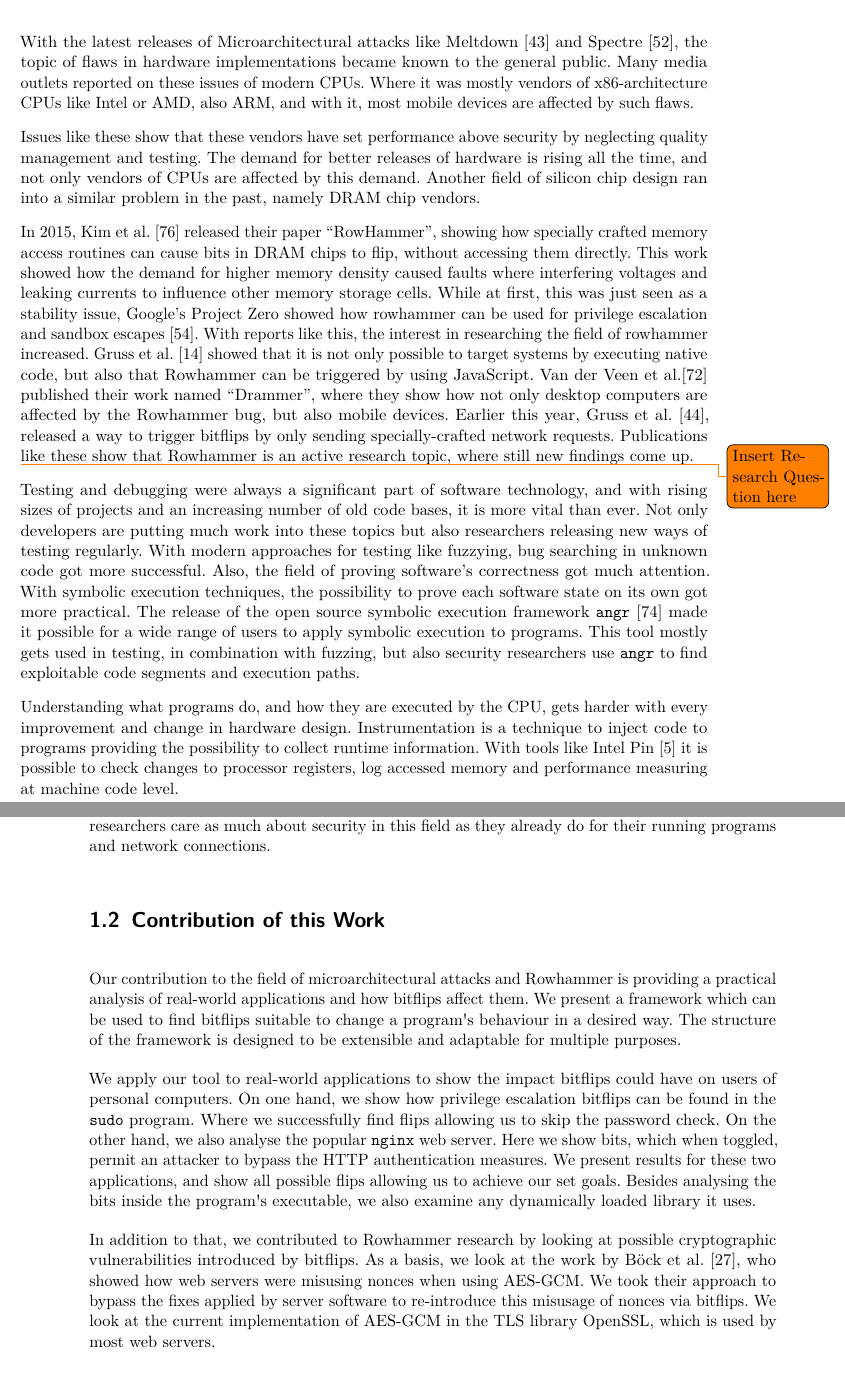
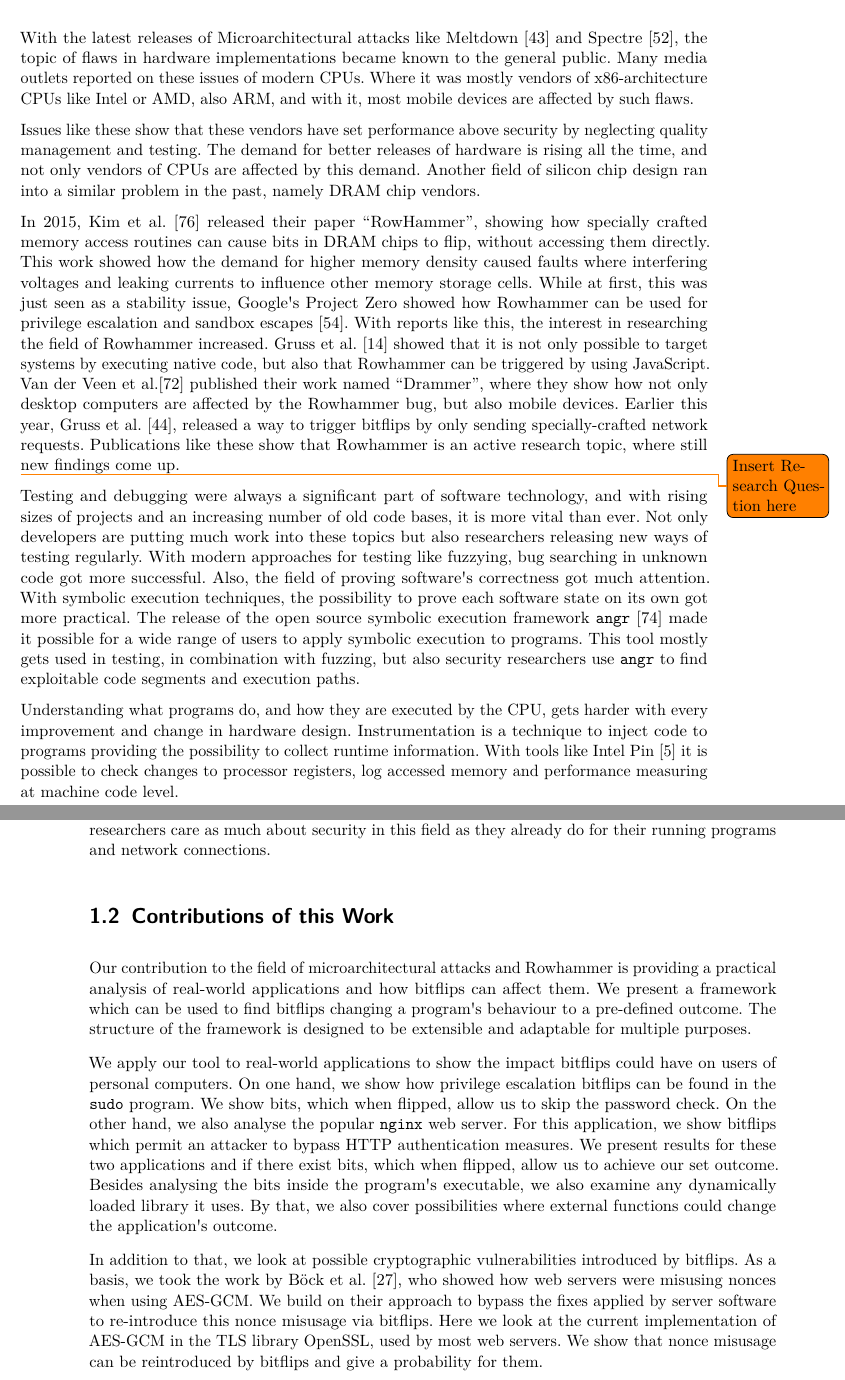
Before and after one commit to sigttou/db_master_thesis, a LaTeX thesis (thesis/main.tex, which reads thesis/introduction.tex): two parts of pages 11 and 12 of 67, joined at a grey line, cut so that both start at the same text. Compiled offline with pdfLaTeX; an older LaTeX class or package is replaced by its successor.

Commit message:
IMP: contributions fixes

```diff
--- a/thesis/introduction.tex
+++ b/thesis/introduction.tex
@@ -19,17 +19,18 @@ showing how specially crafted memory access routines can cause bits in DRAM
 chips to flip, without accessing them directly. This work showed how the demand
 for higher memory density caused faults where interfering voltages and leaking
 currents to influence other memory storage cells. While at first, this was just
-seen as a stability issue, Google's Project Zero showed how rowhammer can be
-used for privilege escalation and sandbox escapes~\cite{projectzerorow}. With
-reports like this, the interest in researching the field of rowhammer increased.
-Gruss~\etal~\cite{rowhammerjs} showed that it is not only possible to target
-systems by executing native code, but also that Rowhammer can be triggered by
-using JavaScript. Van der Veen~\etal\cite{drammer} published their work named
-``Drammer'', where they show how not only desktop computers are affected by the
-Rowhammer bug, but also mobile devices. Earlier this year,
-Gruss~\etal~\cite{nethammer}, released a way to trigger bitflips by only sending
-specially-crafted network requests. Publications like these show that Rowhammer
-is an active research topic, where still new findings come up.
+seen as a stability issue, Google\textquotesingle s Project Zero showed how
+Rowhammer can be used for privilege escalation and sandbox
+escapes~\cite{projectzerorow}. With reports like this, the interest in
+researching the field of Rowhammer increased. Gruss~\etal~\cite{rowhammerjs}
+showed that it is not only possible to target systems by executing native code,
+but also that Rowhammer can be triggered by using JavaScript. Van der
+Veen~\etal\cite{drammer} published their work named ``Drammer'', where they show
+how not only desktop computers are affected by the Rowhammer bug, but also
+mobile devices. Earlier this year, Gruss~\etal~\cite{nethammer}, released a way
+to trigger bitflips by only sending specially-crafted network requests.
+Publications like these show that Rowhammer is an active research topic, where
+still new findings come up.
 
 \todo{Insert Research Question here}
 
@@ -38,13 +39,14 @@ with rising sizes of projects and an increasing number of old code bases, it is
 more vital than ever. Not only developers are putting much work into these
 topics but also researchers releasing new ways of testing regularly. With modern
 approaches for testing like fuzzying, bug searching in unknown code got more
-successful. Also, the field of proving software's correctness got much
-attention. With symbolic execution techniques, the possibility to prove each
-software state on its own got more practical. The release of the open source
-symbolic execution framework \texttt{angr}~\cite{angrpaper} made it possible for
-a wide range of users to apply symbolic execution to programs. This tool mostly
-gets used in testing, in combination with fuzzing, but also security researchers
-use \texttt{angr} to find exploitable code segments and execution paths.
+successful. Also, the field of proving software\textquotesingle s correctness
+got much attention. With symbolic execution techniques, the possibility to prove
+each software state on its own got more practical. The release of the open
+source symbolic execution framework \texttt{angr}~\cite{angrpaper} made it
+possible for a wide range of users to apply symbolic execution to programs. This
+tool mostly gets used in testing, in combination with fuzzing, but also security
+researchers use \texttt{angr} to find exploitable code segments and execution
+paths.
 
 Understanding what programs do, and how they are executed by the CPU, gets
 harder with every improvement and change in hardware design. Instrumentation is
@@ -79,33 +81,34 @@ systems down to hardware layers to have users, and researchers care as much
 about security in this field as they already do for their running programs and
 network connections.
 
-\section{Contribution of this Work}
+\section{Contributions of this Work}
 
 Our contribution to the field of microarchitectural attacks and Rowhammer is
-providing a practical analysis of real-world applications and how bitflips
-affect them. We present a framework which can be used to find bitflips suitable
-to change a program\textquotesingle s behaviour in a desired way. The structure
-of the framework is designed to be extensible and adaptable for multiple
-purposes.
+providing a practical analysis of real-world applications and how bitflips can
+affect them. We present a framework which can be used to find bitflips changing
+a program\textquotesingle s behaviour to a pre-defined outcome. The structure of
+the framework is designed to be extensible and adaptable for multiple purposes.
 
 We apply our tool to real-world applications to show the impact bitflips could
 have on users of personal computers. On one hand, we show how privilege
-escalation bitflips can be found in the \texttt{sudo} program. Where we
-successfully find flips allowing us to skip the password check. On the other
-hand, we also analyse the popular \texttt{nginx} web server. Here we show bits,
-which when toggled, permit an attacker to bypass the HTTP authentication
-measures. We present results for these two applications, and show all possible
-flips allowing us to achieve our set goals. Besides analysing the bits inside
-the program\textquotesingle s executable, we also examine any dynamically loaded
-library it uses.
+escalation bitflips can be found in the \texttt{sudo} program. We show bits,
+which when flipped, allow us to skip the password check. On the other hand, we
+also analyse the popular \texttt{nginx} web server. For this application, we
+show bitflips which permit an attacker to bypass HTTP authentication measures.
+We present results for these two applications and if there exist bits, which
+when flipped, allow us to achieve our set outcome. Besides analysing the bits
+inside the program\textquotesingle s executable, we also examine any dynamically
+loaded library it uses. By that, we also cover possibilities where external
+functions could change the application\textquotesingle s outcome.
 
-In addition to that, we contributed to Rowhammer research by looking at possible
-cryptographic vulnerabilities introduced by bitflips. As a basis, we look at the
-work by Böck~\etal~\cite{gcmnonceattack}, who showed how web servers were
-misusing nonces when using AES-GCM. We took their approach to bypass the fixes
-applied by server software to re-introduce this misusage of nonces via bitflips.
-We look at the current implementation of AES-GCM in the TLS library OpenSSL,
-which is used by most web servers.
+In addition to that, we look at possible cryptographic vulnerabilities
+introduced by bitflips. As a basis, we took the work by
+Böck~\etal~\cite{gcmnonceattack}, who showed how web servers were misusing
+nonces when using AES-GCM. We build on their approach to bypass the fixes
+applied by server software to re-introduce this nonce misusage via bitflips.
+Here we look at the current implementation of AES-GCM in the TLS library
+OpenSSL, used by most web servers. We show that nonce misusage can be
+reintroduced by bitflips and give a probability for them.
 
 \section{Outline of this Work}
 
```
